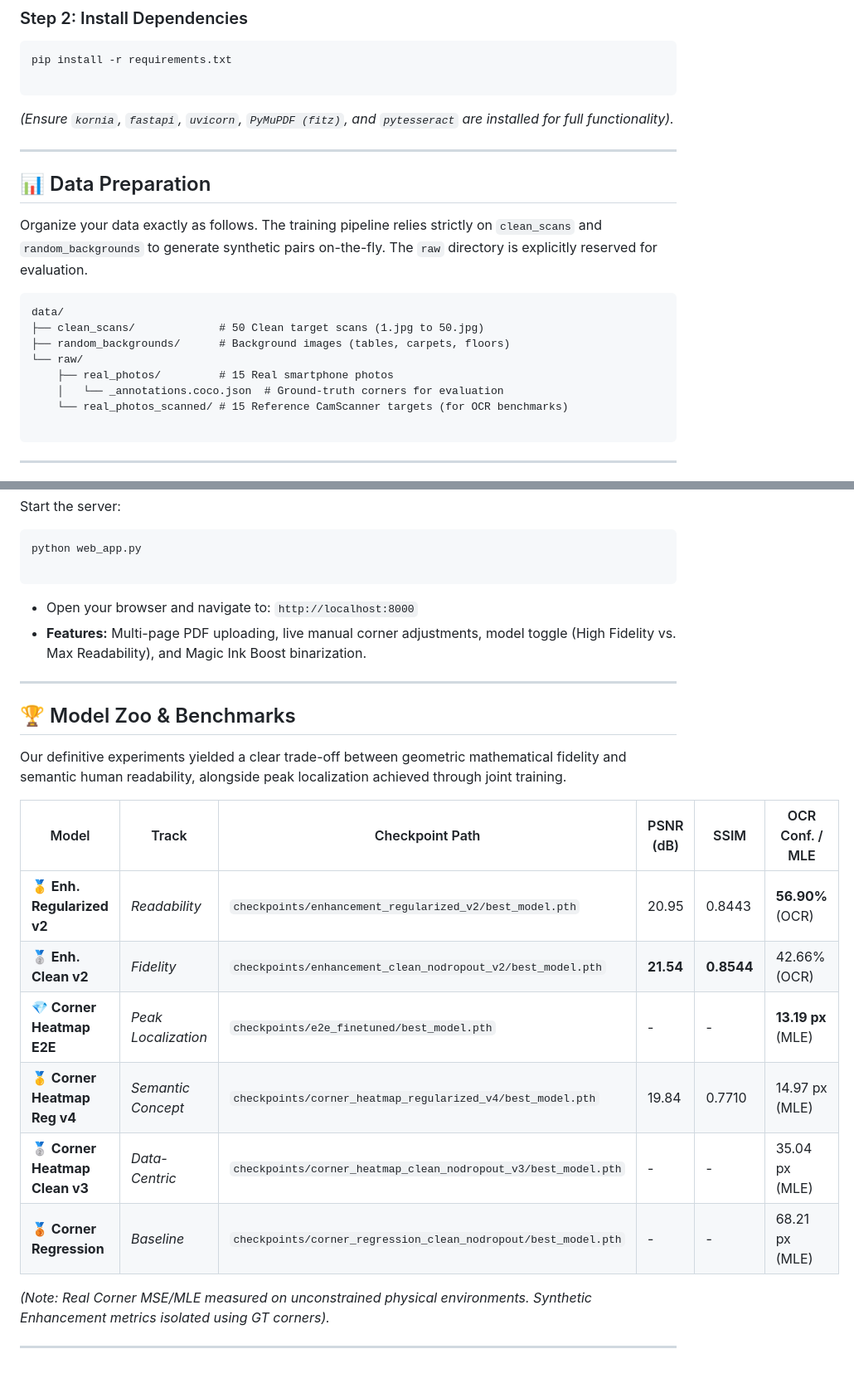
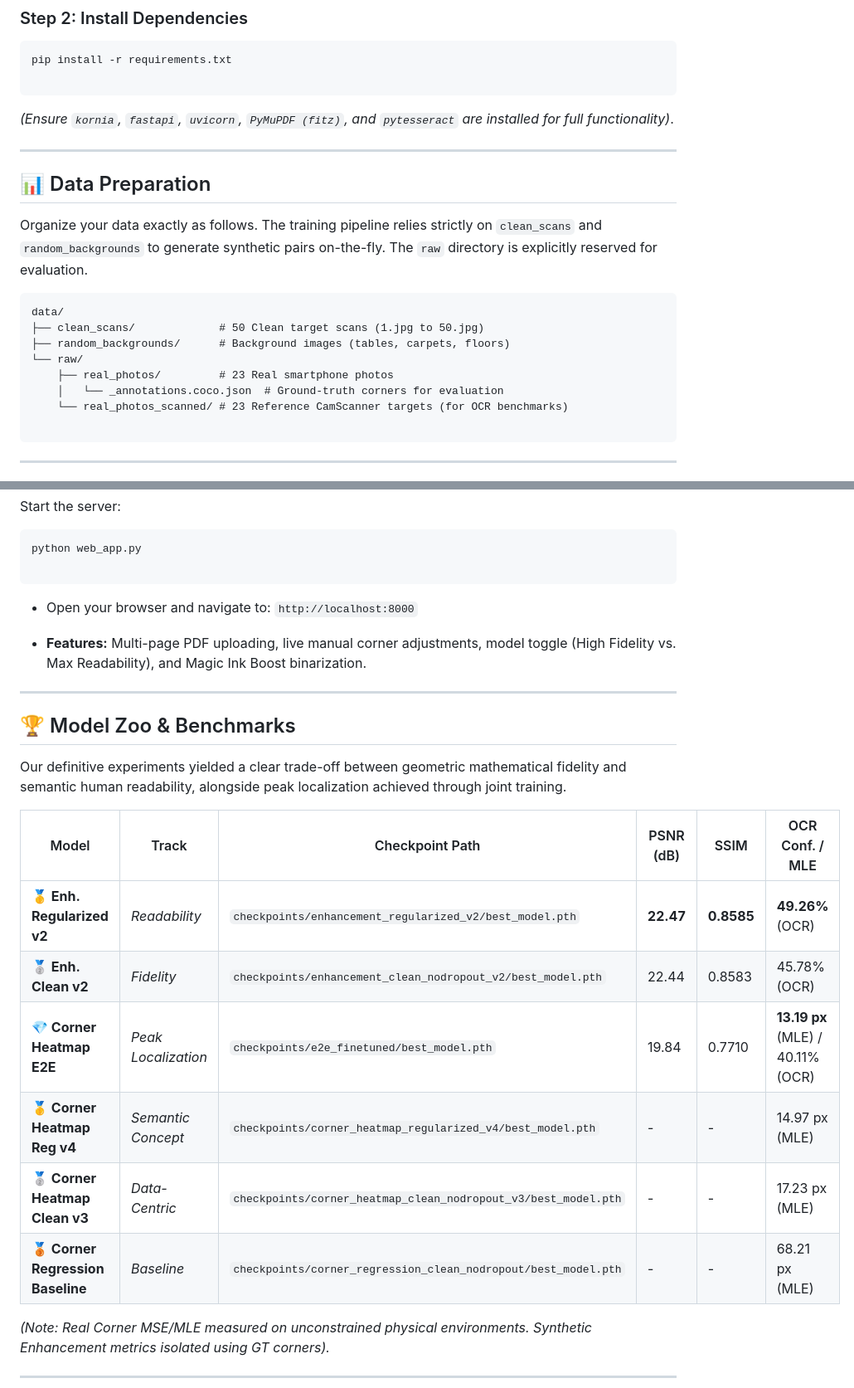
Before and after one commit to mahajialirezaei/AI-Document-Scanner-Pro, a Markdown page: README.md, 2 parts joined by grey strips. Shown at 83% size. GitHub-like rendering.

````diff
--- a/README.md
+++ b/README.md
@@ -51,7 +51,7 @@ pip install -r requirements.txt
 
 ```
 
-*(Ensure `kornia`, `fastapi`, `uvicorn`, `PyMuPDF (fitz)`, and `pytesseract` are installed for full functionality).*
+*(Ensure `kornia`, `fastapi`, `uvicorn`, `PyMuPDF (fitz)`, and `pytesseract` are installed for full functionality)*.
 
 ---
 
@@ -64,9 +64,9 @@ data/
 ├── clean_scans/             # 50 Clean target scans (1.jpg to 50.jpg)
 ├── random_backgrounds/      # Background images (tables, carpets, floors)
 └── raw/
-    ├── real_photos/         # 15 Real smartphone photos
+    ├── real_photos/         # 23 Real smartphone photos
     │   └── _annotations.coco.json  # Ground-truth corners for evaluation
-    └── real_photos_scanned/ # 15 Reference CamScanner targets (for OCR benchmarks)
+    └── real_photos_scanned/ # 23 Reference CamScanner targets (for OCR benchmarks)
 
 ```
 
@@ -271,7 +271,10 @@ python web_app.py
 ```
 
 * Open your browser and navigate to: `http://localhost:8000`
+
 * **Features:** Multi-page PDF uploading, live manual corner adjustments, model toggle (High Fidelity vs. Max Readability), and Magic Ink Boost binarization.
+
+
 
 ---
 
@@ -281,12 +284,12 @@ Our definitive experiments yielded a clear trade-off between geometric mathemati
 
 | Model | Track | Checkpoint Path | PSNR (dB) | SSIM | OCR Conf. / MLE |
 | --- | --- | --- | --- | --- | --- |
-| **🥇 Enh. Regularized v2** | *Readability* | `checkpoints/enhancement_regularized_v2/best_model.pth` | 20.95 | 0.8443 | **56.90%** (OCR) |
-| **🥈 Enh. Clean v2** | *Fidelity* | `checkpoints/enhancement_clean_nodropout_v2/best_model.pth` | **21.54** | **0.8544** | 42.66% (OCR) |
-| **💎 Corner Heatmap E2E** | *Peak Localization* | `checkpoints/e2e_finetuned/best_model.pth` | - | - | **13.19 px** (MLE) |
-| **🥇 Corner Heatmap Reg v4** | *Semantic Concept* | `checkpoints/corner_heatmap_regularized_v4/best_model.pth` | 19.84 | 0.7710 | 14.97 px (MLE) |
-| **🥈 Corner Heatmap Clean v3** | *Data-Centric* | `checkpoints/corner_heatmap_clean_nodropout_v3/best_model.pth` | - | - | 35.04 px (MLE) |
-| **🥉 Corner Regression** | *Baseline* | `checkpoints/corner_regression_clean_nodropout/best_model.pth` | - | - | 68.21 px (MLE) |
+| **🥇 Enh. Regularized v2** | *Readability* | `checkpoints/enhancement_regularized_v2/best_model.pth` | **22.47** | **0.8585** | **49.26%** (OCR) |
+| **🥈 Enh. Clean v2** | *Fidelity* | `checkpoints/enhancement_clean_nodropout_v2/best_model.pth` | 22.44 | 0.8583 | 45.78% (OCR) |
+| **💎 Corner Heatmap E2E** | *Peak Localization* | `checkpoints/e2e_finetuned/best_model.pth` | 19.84 | 0.7710 | **13.19 px** (MLE) / 40.11% (OCR) |
+| **🥇 Corner Heatmap Reg v4** | *Semantic Concept* | `checkpoints/corner_heatmap_regularized_v4/best_model.pth` | - | - | 14.97 px (MLE) |
+| **🥈 Corner Heatmap Clean v3** | *Data-Centric* | `checkpoints/corner_heatmap_clean_nodropout_v3/best_model.pth` | - | - | 17.23 px (MLE) |
+| **🥉 Corner Regression Baseline** | *Baseline* | `checkpoints/corner_regression_clean_nodropout/best_model.pth` | - | - | 68.21 px (MLE) |
 
 *(Note: Real Corner MSE/MLE measured on unconstrained physical environments. Synthetic Enhancement metrics isolated using GT corners).*
 
````
Also changed, not shown: other parts of README.md (+6 -1 lines).
